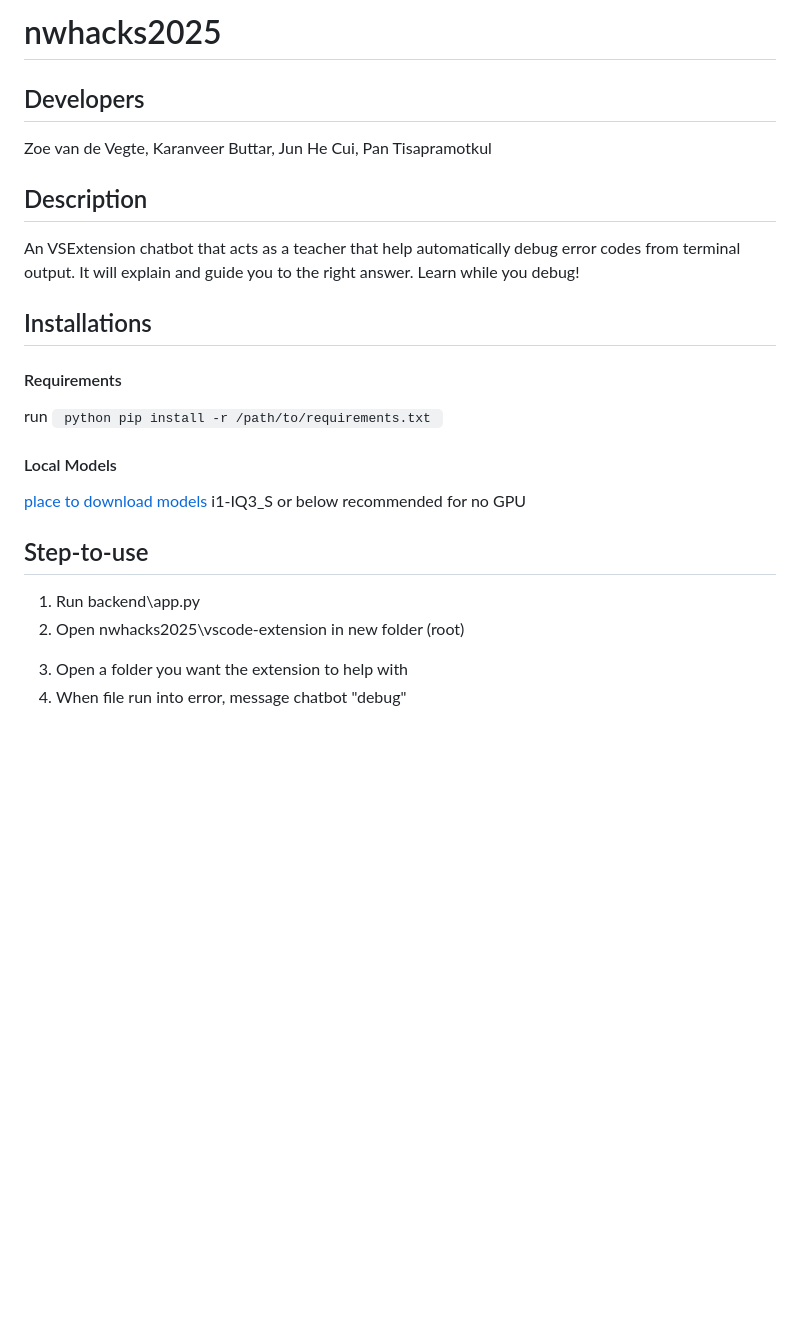
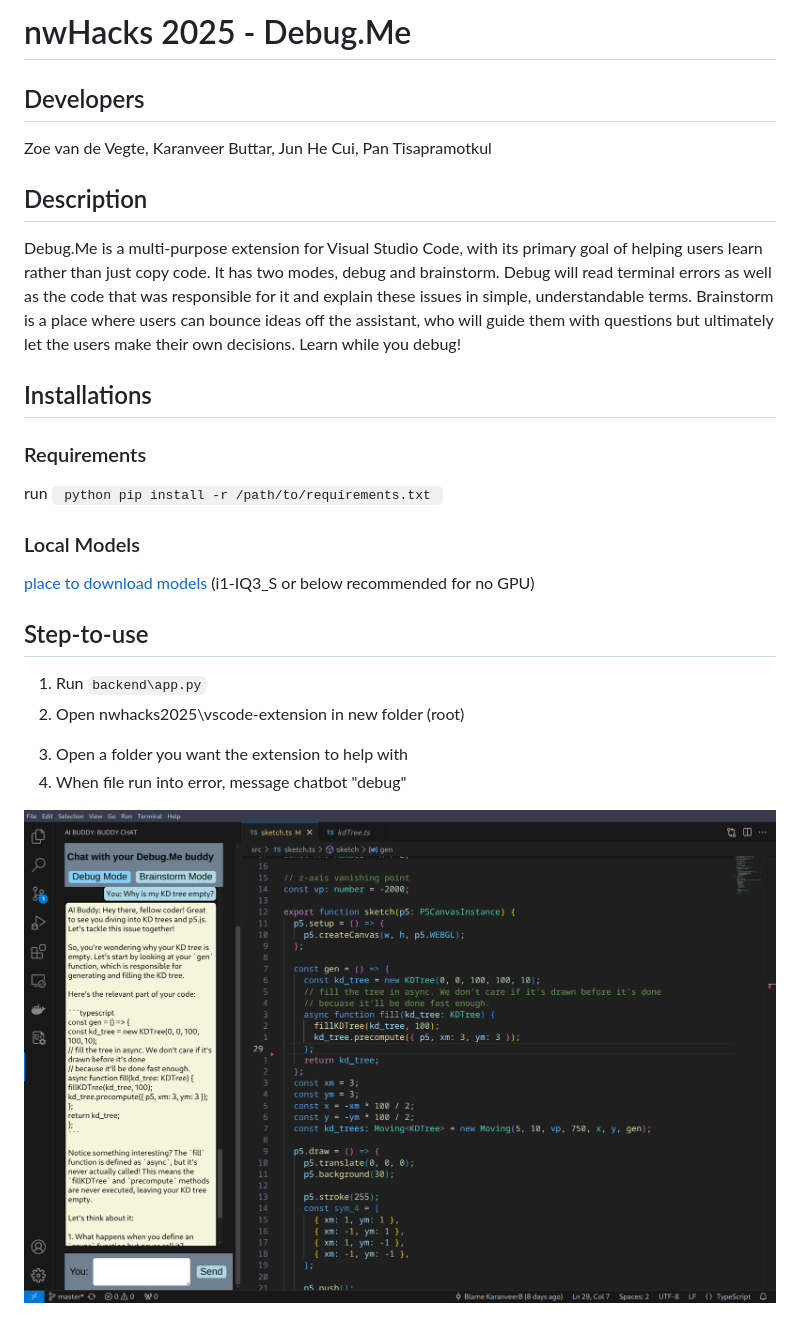
Before and after one commit to piramonpan/nwhacks2025, a Markdown page: README.md, the part around the change. GitHub-like rendering; pictures changed too: image.png (added); blank space fills up the shorter version.

```diff
--- a/README.md
+++ b/README.md
@@ -1,20 +1,26 @@
-# nwhacks2025
+# nwHacks 2025 - Debug.Me
 
 ## Developers
 Zoe van de Vegte, Karanveer Buttar, Jun He Cui, Pan Tisapramotkul
 
 ## Description
-<p> An VSExtension chatbot that acts as a teacher that help automatically debug error codes from terminal output. It will explain and guide you to the right answer. Learn while you debug! </p>
+<p> Debug.Me is a multi-purpose extension for Visual Studio Code, with its primary goal of helping users learn rather than just copy code. It has two modes, debug and brainstorm. Debug will read terminal errors as well as the code that was responsible for it and explain these issues in simple, understandable terms. Brainstorm is a place where users can bounce ideas off the assistant, who will guide them with questions but ultimately let the users make their own decisions. Learn while you debug! </p>
 
 ## Installations
 
-#### Requirements
+### Requirements
+
 run <code> python pip install -r /path/to/requirements.txt </code>
 
-#### Local Models
-[place to download models](https://huggingface.co/mradermacher/starchat2-15b-v0.1-i1-GGUF)  i1-IQ3_S or below recommended for no GPU
+### Local Models
+
+[place to download models](https://huggingface.co/mradermacher/starchat2-15b-v0.1-i1-GGUF)  (i1-IQ3_S or below recommended for no GPU)
+
 ## Step-to-use
-1. Run backend\app.py
+
+1. Run `backend\app.py`
 2. Open nwhacks2025\vscode-extension in new folder (root)<p>
 3. Open a folder you want the extension to help with
 4. When file run into error, message chatbot "debug"
+
+![alt text](image.png)
```
